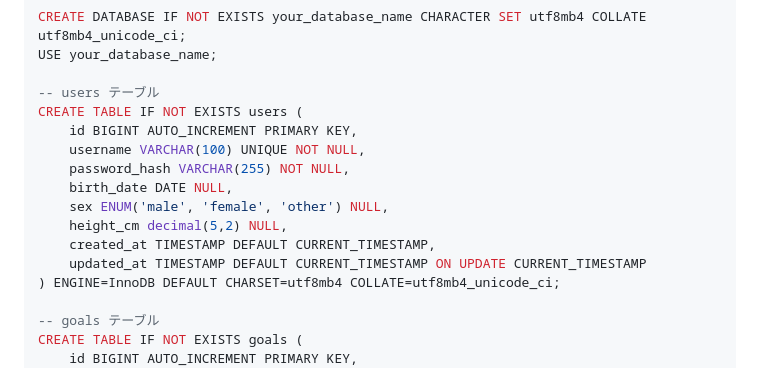
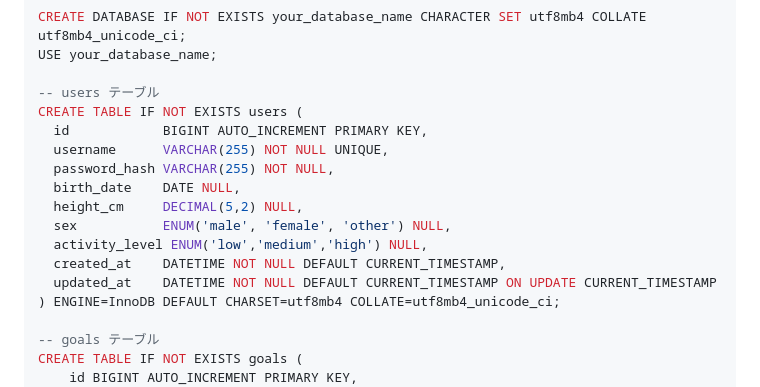
Before and after one commit to Avo5/BMIcal_main, a Markdown page: IMPLEMENTATION_STATUS.md, the part around the change. Rendered like a GitHub page.

Commit message:
Update users table schema in SQL documentation

```diff
--- a/IMPLEMENTATION_STATUS.md
+++ b/IMPLEMENTATION_STATUS.md
@@ -110,14 +110,15 @@ USE your_database_name;
 
 -- users テーブル
 CREATE TABLE IF NOT EXISTS users (
-    id BIGINT AUTO_INCREMENT PRIMARY KEY,
-    username VARCHAR(100) UNIQUE NOT NULL,
-    password_hash VARCHAR(255) NOT NULL,
-    birth_date DATE NULL,
-    sex ENUM('male', 'female', 'other') NULL,
-    height_cm decimal(5,2) NULL,
-    created_at TIMESTAMP DEFAULT CURRENT_TIMESTAMP,
-    updated_at TIMESTAMP DEFAULT CURRENT_TIMESTAMP ON UPDATE CURRENT_TIMESTAMP
+  id            BIGINT AUTO_INCREMENT PRIMARY KEY,
+  username      VARCHAR(255) NOT NULL UNIQUE,
+  password_hash VARCHAR(255) NOT NULL,
+  birth_date    DATE NULL,
+  height_cm     DECIMAL(5,2) NULL,
+  sex           ENUM('male', 'female', 'other') NULL,
+  activity_level ENUM('low','medium','high') NULL,
+  created_at    DATETIME NOT NULL DEFAULT CURRENT_TIMESTAMP,
+  updated_at    DATETIME NOT NULL DEFAULT CURRENT_TIMESTAMP ON UPDATE CURRENT_TIMESTAMP
 ) ENGINE=InnoDB DEFAULT CHARSET=utf8mb4 COLLATE=utf8mb4_unicode_ci;
 
 -- goals テーブル
```
